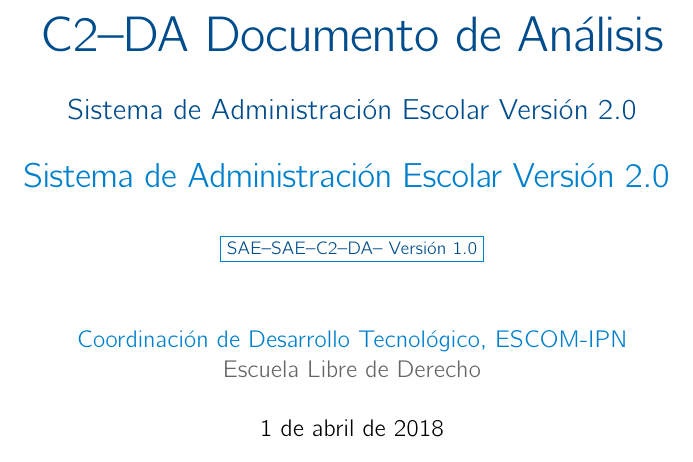
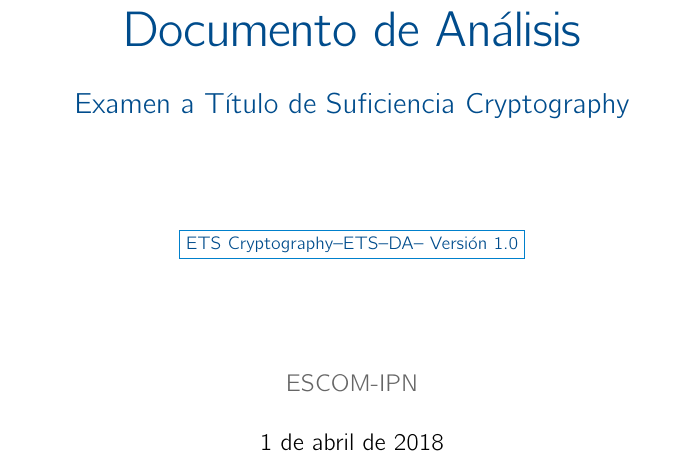
Before and after one commit to AdrianFT03/Cryptography, a LaTeX book (Analisis/analisis.tex): part of page 1 of 53, cut so that both start at the same text. Compiled offline with pdfLaTeX.

Commit message:
Cambio en portada del documento

```diff
--- a/Analisis/analisis.tex
+++ b/Analisis/analisis.tex
@@ -6,12 +6,12 @@
 \usepackage{verbatim}
 
 %====================POR SI LA CAGO====================
-\organizacion[ELD]{\eld}
-\autor[CDT--ESCOM--IPN]{\cdt}
-\sistema[SAE]{\sae}
-\proyecto[SAE]{\sae}
-\documento{C2--DA}{C2--DA Documento de Análisis}{\RELEASE{1.0}}%{\DRAFT{\today}}
-\entregable{}{\Large{Sistema de Administración Escolar Versión 2.0}}
+\organizacion[ESCOM]{ESCOM-IPN}
+\autor[ESCOM--IPN]{}
+\sistema[ETS]{\Cryptography}
+\proyecto[ETS Cryptography]{}
+\documento{DA}{Documento de Análisis}{\RELEASE{1.0}}%{\DRAFT{\today}}
+\entregable{}{\Large{Examen a Título de Suficiencia Cryptography}}
 %\entregable{}{ }
 %\fecha{12 de Abril de 2013}
 
```
